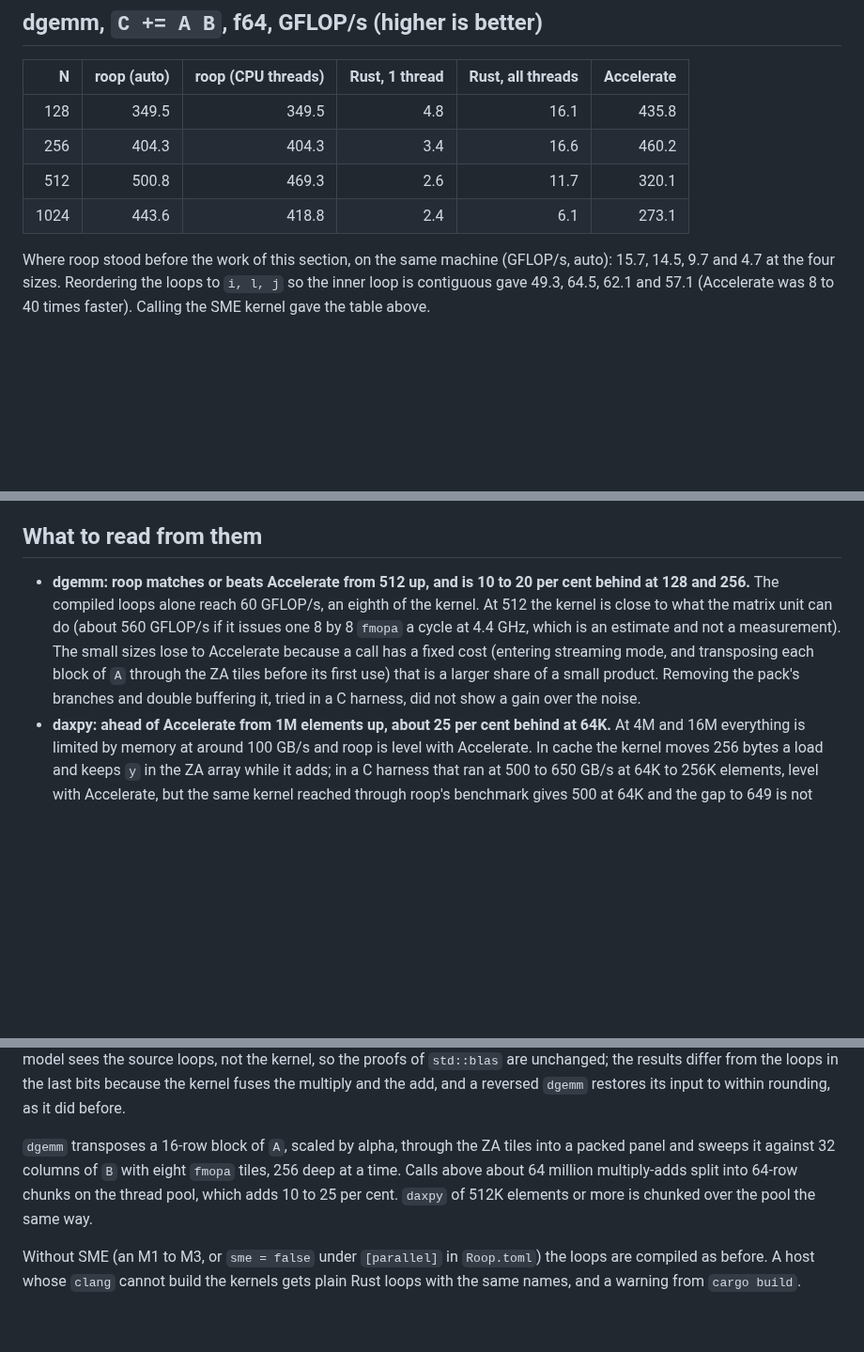
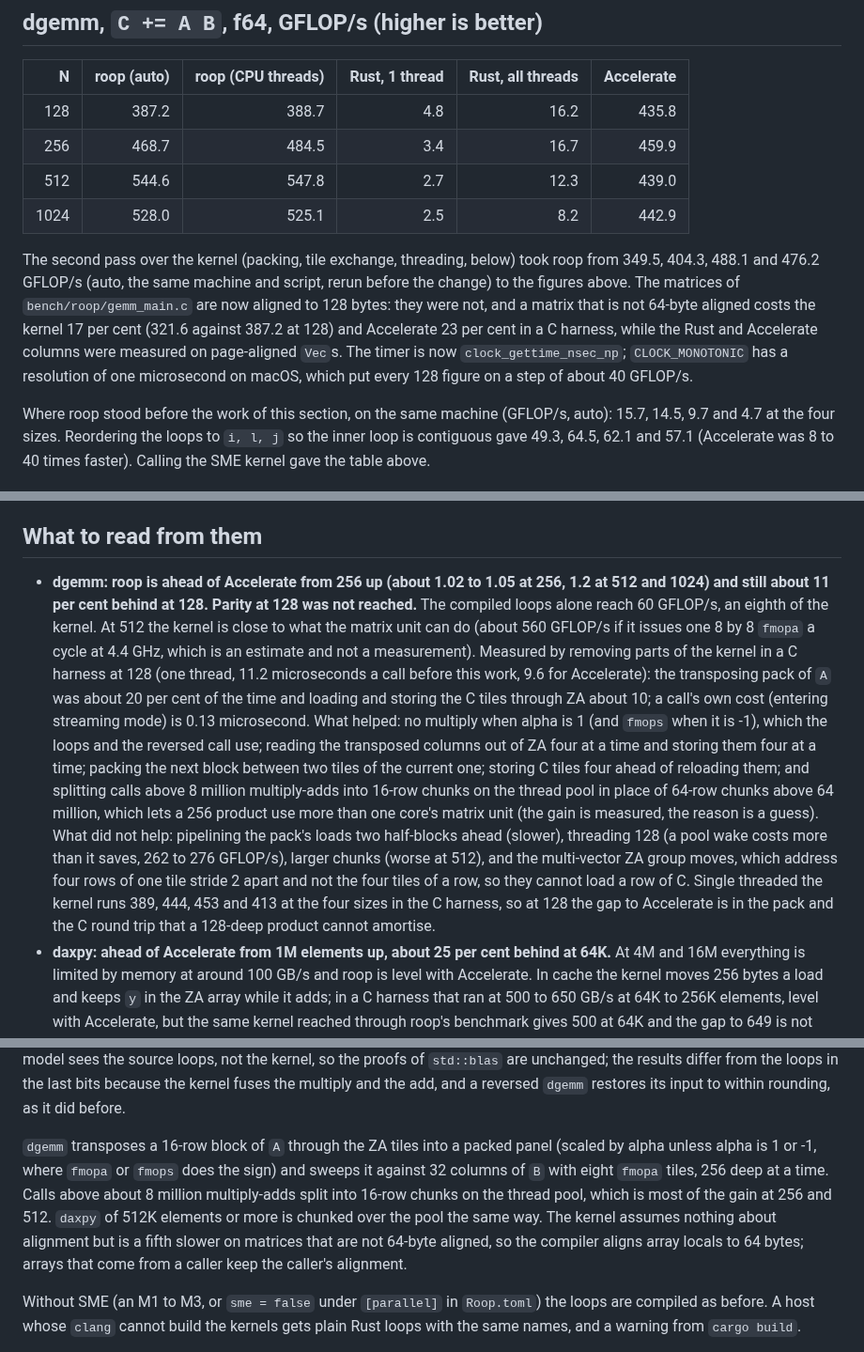
Before and after one commit to afristrup/roop, a Markdown page: docs/benchmarks.md, 3 parts joined by grey strips. Shown at 94% size. Rendered like a GitHub page; blank space fills up the shorter version.

Commit message:
docs: record the second pass on the f64 dgemm

```diff
--- a/docs/benchmarks.md
+++ b/docs/benchmarks.md
@@ -32,10 +32,20 @@ too. Neither can use the GPU here, since Metal has no double precision.
 
 | N | roop (auto) | roop (CPU threads) | Rust, 1 thread | Rust, all threads | Accelerate |
 |---:|---:|---:|---:|---:|---:|
-| 128 | 349.5 | 349.5 | 4.8 | 16.1 | 435.8 |
-| 256 | 404.3 | 404.3 | 3.4 | 16.6 | 460.2 |
-| 512 | 500.8 | 469.3 | 2.6 | 11.7 | 320.1 |
-| 1024 | 443.6 | 418.8 | 2.4 | 6.1 | 273.1 |
+| 128 | 387.2 | 388.7 | 4.8 | 16.2 | 435.8 |
+| 256 | 468.7 | 484.5 | 3.4 | 16.7 | 459.9 |
+| 512 | 544.6 | 547.8 | 2.7 | 12.3 | 439.0 |
+| 1024 | 528.0 | 525.1 | 2.5 | 8.2 | 442.9 |
+
+The second pass over the kernel (packing, tile exchange, threading, below) took
+roop from 349.5, 404.3, 488.1 and 476.2 GFLOP/s (auto, the same machine and
+script, rerun before the change) to the figures above. The matrices of
+`bench/roop/gemm_main.c` are now aligned to 128 bytes: they were not, and a
+matrix that is not 64-byte aligned costs the kernel 17 per cent (321.6 against
+387.2 at 128) and Accelerate 23 per cent in a C harness, while the Rust and
+Accelerate columns were measured on page-aligned `Vec`s. The timer is now
+`clock_gettime_nsec_np`; `CLOCK_MONOTONIC` has a resolution of one microsecond
+on macOS, which put every 128 figure on a step of about 40 GFLOP/s.
 
 Where roop stood before the work of this section, on the same machine
 (GFLOP/s, auto): 15.7, 14.5, 9.7 and 4.7 at the four sizes. Reordering the
@@ -56,16 +66,30 @@ Before: 147.5, 149.8, 113.7 and 101.6 (auto), measured with a shorter warm-up.
 
 ## What to read from them
 
-- **dgemm: roop matches or beats Accelerate from 512 up, and is 10 to 20 per
-  cent behind at 128 and 256.** The compiled loops alone reach 60 GFLOP/s, an
-  eighth of the kernel. At 512 the kernel is close to what the matrix unit can
-  do (about 560 GFLOP/s if it issues one 8 by 8 `fmopa` a cycle at 4.4 GHz,
-  which is an estimate and not a measurement). The small sizes lose to
-  Accelerate because a call has a fixed cost (entering streaming mode, and
-  transposing each block of `A` through the ZA tiles before its first use) that
-  is a larger share of a small product. Removing the pack's branches and
-  double buffering it, tried in a C harness, did not show a gain over the
-  noise.
+- **dgemm: roop is ahead of Accelerate from 256 up (about 1.02 to 1.05 at 256,
+  1.2 at 512 and 1024) and still about 11 per cent behind at 128. Parity at 128
+  was not reached.** The compiled loops alone reach 60 GFLOP/s, an eighth of the
+  kernel. At 512 the kernel is close to what the matrix unit can do (about 560
+  GFLOP/s if it issues one 8 by 8 `fmopa` a cycle at 4.4 GHz, which is an
+  estimate and not a measurement). Measured by removing parts of the kernel in a
+  C harness at 128 (one thread, 11.2 microseconds a call before this work, 9.6
+  for Accelerate): the transposing pack of `A` was about 20 per cent of the time
+  and loading and storing the C tiles through ZA about 10; a call's own cost
+  (entering streaming mode) is 0.13 microsecond. What helped: no multiply when
+  alpha is 1 (and `fmops` when it is -1), which the loops and the reversed call
+  use; reading the transposed columns out of ZA four at a time and storing them
+  four at a time; packing the next block between two tiles of the current one;
+  storing C tiles four ahead of reloading them; and splitting calls above 8
+  million multiply-adds into 16-row chunks on the thread pool in place of
+  64-row chunks above 64 million, which lets a 256 product use more than one
+  core's matrix unit (the gain is measured, the reason is a guess). What did not
+  help: pipelining the pack's loads two half-blocks ahead (slower), threading 128 (a pool wake costs more
+  than it saves, 262 to 276 GFLOP/s), larger chunks (worse at 512), and the
+  multi-vector ZA group moves, which address four rows of one tile stride 2
+  apart and not the four tiles of a row, so they cannot load a row of C. Single
+  threaded the kernel runs 389, 444, 453 and 413 at the four sizes in the C
+  harness, so at 128 the gap to Accelerate is in the pack and the C round trip
+  that a 128-deep product cannot amortise.
 - **daxpy: ahead of Accelerate from 1M elements up, about 25 per cent behind at
   64K.** At 4M and 16M everything is limited by memory at around 100 GB/s and
   roop is level with Accelerate. In cache the kernel moves 256 bytes a load
@@ -103,11 +127,15 @@ the proofs of `std::blas` are unchanged; the results differ from the loops in
 the last bits because the kernel fuses the multiply and the add, and a
 reversed `dgemm` restores its input to within rounding, as it did before.
 
-`dgemm` transposes a 16-row block of `A`, scaled by alpha, through the ZA tiles
-into a packed panel and sweeps it against 32 columns of `B` with eight `fmopa`
-tiles, 256 deep at a time. Calls above about 64 million multiply-adds split into
-64-row chunks on the thread pool, which adds 10 to 25 per cent. `daxpy` of 512K elements or more is chunked
-over the pool the same way.
+`dgemm` transposes a 16-row block of `A` through the ZA tiles into a packed panel
+(scaled by alpha unless alpha is 1 or -1, where `fmopa` or `fmops` does the sign)
+and sweeps it against 32 columns of `B` with eight `fmopa` tiles, 256 deep at a
+time. Calls above about 8 million multiply-adds split into 16-row chunks on the
+thread pool, which is most of the gain at 256 and 512. `daxpy` of 512K
+elements or more is chunked over the pool the same way. The kernel assumes
+nothing about alignment but is a fifth slower on matrices that are not 64-byte
+aligned, so the compiler aligns array locals to 64 bytes; arrays that come from
+a caller keep the caller's alignment.
 
 Without SME (an M1 to M3, or `sme = false` under `[parallel]` in `Roop.toml`)
 the loops are compiled as before. A host whose `clang` cannot build the kernels
```
Also changed, not shown: other parts of docs/benchmarks.md (+5 -4 lines).
